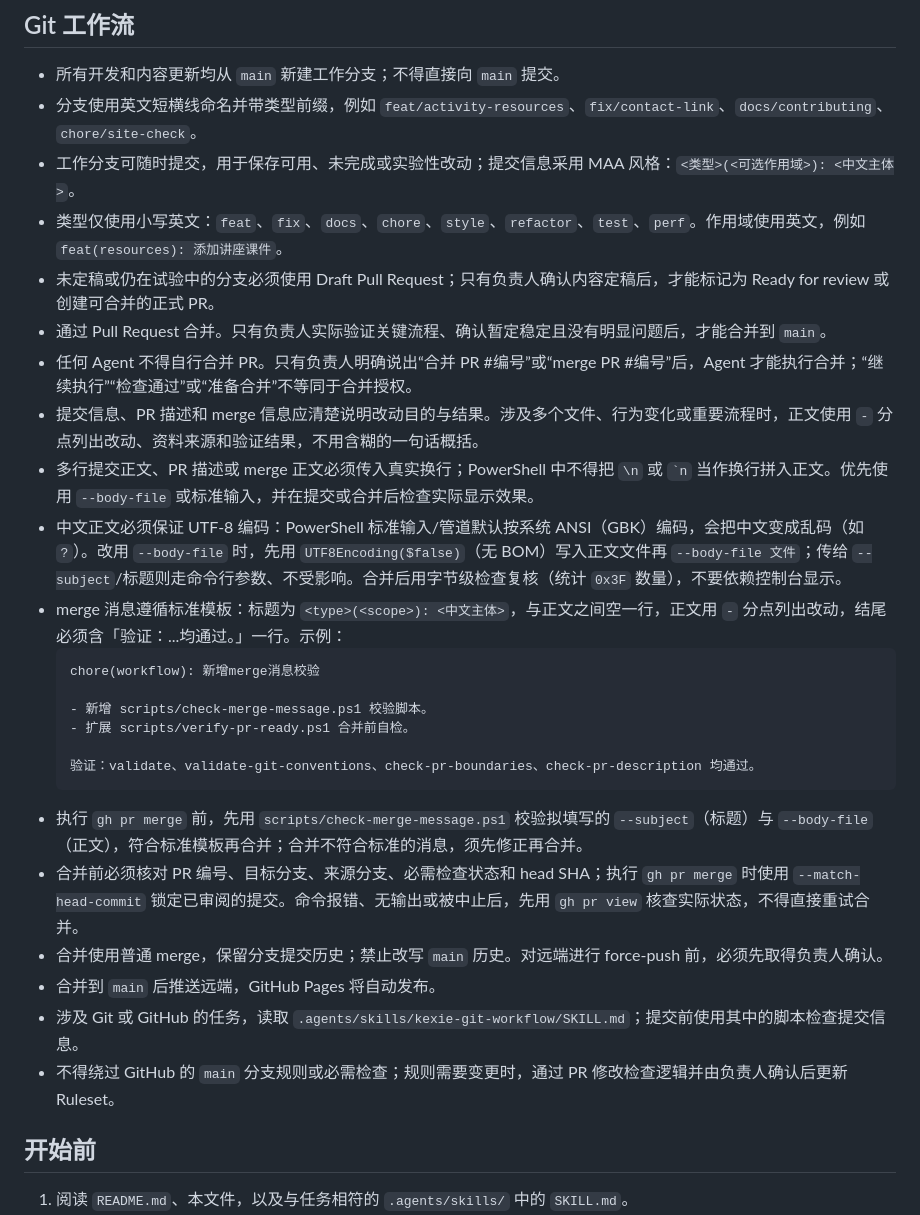
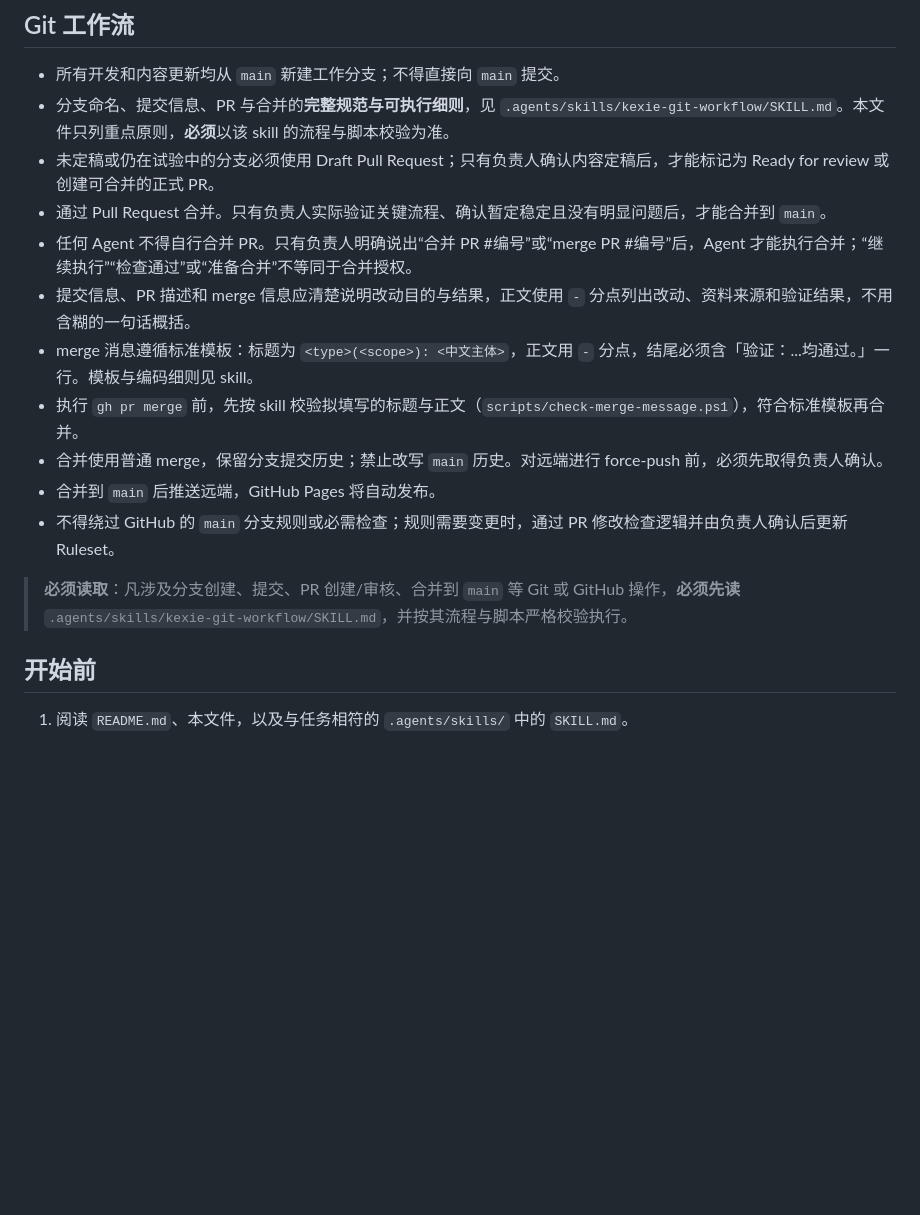
Before and after one commit to MashedPotato817/kexieweb, a Markdown page: AGENTS.md, the part around the change. GitHub-like rendering; blank space fills up the shorter version.

Commit message:
docs(workflow): 强化merge消息模板与skill路由
- AGENTS.md「Git 工作流」精简为重点原则，删去与 skill 重复的细则，新增强路由：凡涉及分支/提交/PR/合并操作必须先读 kexie-git-workflow SKILL.md 并按其执行。
- SKILL.md 拆分为「PR 创建与审核」「合并到 main」两个二级标题；把 merge 消息「校对要求」升格为合并强制的第一步前置校验（先跑 check-merge-message.ps1，不符合不得合并）。

````diff
--- a/AGENTS.md
+++ b/AGENTS.md
@@ -10,30 +10,18 @@
 ## Git 工作流
 
 - 所有开发和内容更新均从 `main` 新建工作分支；不得直接向 `main` 提交。
-- 分支使用英文短横线命名并带类型前缀，例如 `feat/activity-resources`、`fix/contact-link`、`docs/contributing`、`chore/site-check`。
-- 工作分支可随时提交，用于保存可用、未完成或实验性改动；提交信息采用 MAA 风格：`<类型>(<可选作用域>): <中文主体>`。
-- 类型仅使用小写英文：`feat`、`fix`、`docs`、`chore`、`style`、`refactor`、`test`、`perf`。作用域使用英文，例如 `feat(resources): 添加讲座课件`。
+- 分支命名、提交信息、PR 与合并的**完整规范与可执行细则**，见 `.agents/skills/kexie-git-workflow/SKILL.md`。本文件只列重点原则，**必须**以该 skill 的流程与脚本校验为准。
 - 未定稿或仍在试验中的分支必须使用 Draft Pull Request；只有负责人确认内容定稿后，才能标记为 Ready for review 或创建可合并的正式 PR。
 - 通过 Pull Request 合并。只有负责人实际验证关键流程、确认暂定稳定且没有明显问题后，才能合并到 `main`。
 - 任何 Agent 不得自行合并 PR。只有负责人明确说出“合并 PR #编号”或“merge PR #编号”后，Agent 才能执行合并；“继续执行”“检查通过”或“准备合并”不等同于合并授权。
-- 提交信息、PR 描述和 merge 信息应清楚说明改动目的与结果。涉及多个文件、行为变化或重要流程时，正文使用 `-` 分点列出改动、资料来源和验证结果，不用含糊的一句话概括。
-- 多行提交正文、PR 描述或 merge 正文必须传入真实换行；PowerShell 中不得把 `\n` 或 `` `n `` 当作换行拼入正文。优先使用 `--body-file` 或标准输入，并在提交或合并后检查实际显示效果。
-- 中文正文必须保证 UTF-8 编码：PowerShell 标准输入/管道默认按系统 ANSI（GBK）编码，会把中文变成乱码（如 `?`）。改用 `--body-file` 时，先用 `UTF8Encoding($false)`（无 BOM）写入正文文件再 `--body-file 文件`；传给 `--subject`/标题则走命令行参数、不受影响。合并后用字节级检查复核（统计 `0x3F` 数量），不要依赖控制台显示。
-- merge 消息遵循标准模板：标题为 `<type>(<scope>): <中文主体>`，与正文之间空一行，正文用 `-` 分点列出改动，结尾必须含「验证：...均通过。」一行。示例：
-  ```
-  chore(workflow): 新增merge消息校验
-
-  - 新增 scripts/check-merge-message.ps1 校验脚本。
-  - 扩展 scripts/verify-pr-ready.ps1 合并前自检。
-
-  验证：validate、validate-git-conventions、check-pr-boundaries、check-pr-description 均通过。
-  ```
-- 执行 `gh pr merge` 前，先用 `scripts/check-merge-message.ps1` 校验拟填写的 `--subject`（标题）与 `--body-file`（正文），符合标准模板再合并；合并不符合标准的消息，须先修正再合并。
-- 合并前必须核对 PR 编号、目标分支、来源分支、必需检查状态和 head SHA；执行 `gh pr merge` 时使用 `--match-head-commit` 锁定已审阅的提交。命令报错、无输出或被中止后，先用 `gh pr view` 核查实际状态，不得直接重试合并。
+- 提交信息、PR 描述和 merge 信息应清楚说明改动目的与结果，正文使用 `-` 分点列出改动、资料来源和验证结果，不用含糊的一句话概括。
+- merge 消息遵循标准模板：标题为 `<type>(<scope>): <中文主体>`，正文用 `-` 分点，结尾必须含「验证：...均通过。」一行。模板与编码细则见 skill。
+- 执行 `gh pr merge` 前，先按 skill 校验拟填写的标题与正文（`scripts/check-merge-message.ps1`），符合标准模板再合并。
 - 合并使用普通 merge，保留分支提交历史；禁止改写 `main` 历史。对远端进行 force-push 前，必须先取得负责人确认。
 - 合并到 `main` 后推送远端，GitHub Pages 将自动发布。
-- 涉及 Git 或 GitHub 的任务，读取 `.agents/skills/kexie-git-workflow/SKILL.md`；提交前使用其中的脚本检查提交信息。
 - 不得绕过 GitHub 的 `main` 分支规则或必需检查；规则需要变更时，通过 PR 修改检查逻辑并由负责人确认后更新 Ruleset。
+
+> **必须读取**：凡涉及分支创建、提交、PR 创建/审核、合并到 `main` 等 Git 或 GitHub 操作，**必须先读** `.agents/skills/kexie-git-workflow/SKILL.md`，并按其流程与脚本严格校验执行。
 
 ## 开始前
 
````
Also changed, not shown: 1 other file.
